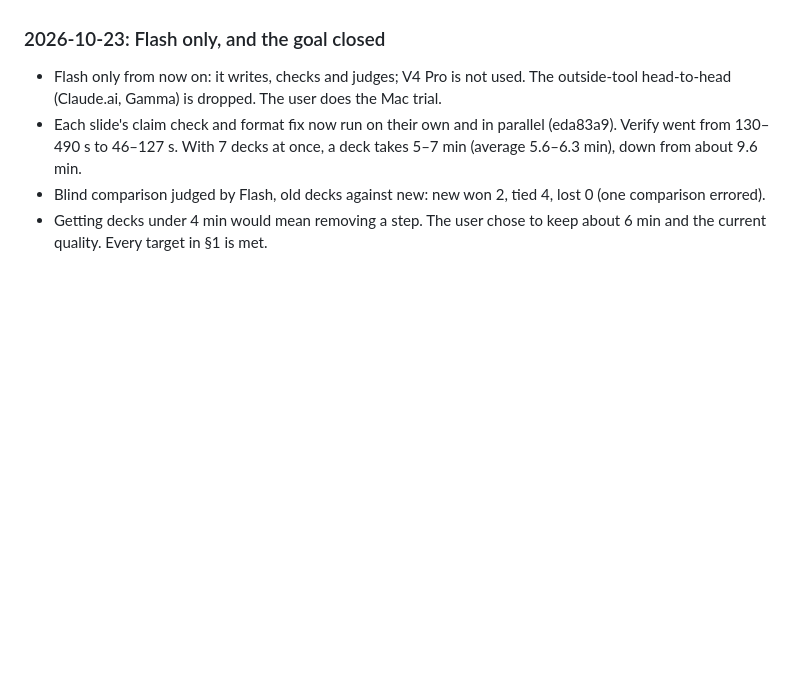
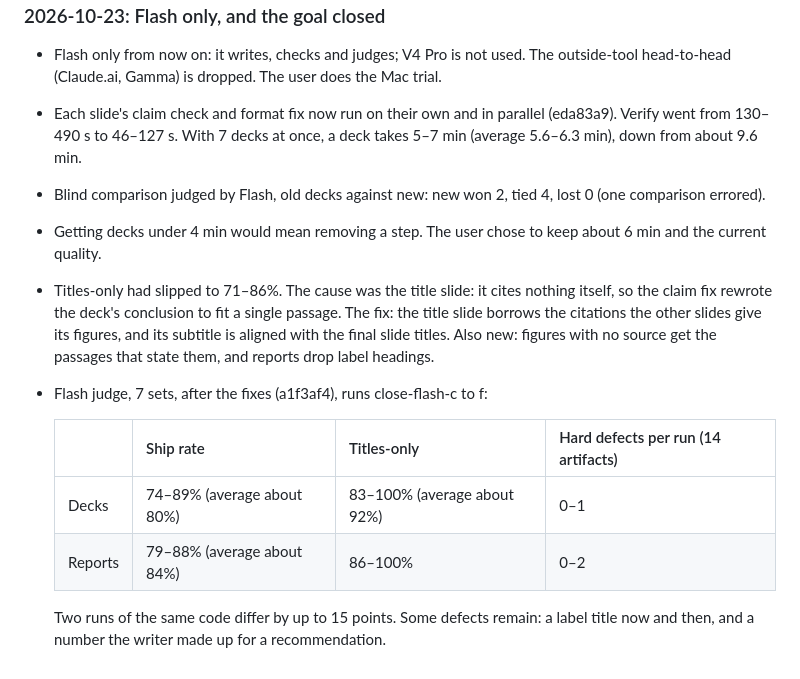
Before and after one commit to Jinjin89/Gunther, a Markdown page: docs/ARTIFACT_QUALITY_GOAL.md, the part around the change. Rendered like a GitHub page; blank space fills up the shorter version.

Commit message:
Record the Flash-only results after the title-slide fix
Co-Authored-By: Claude Opus 5.5 <noreply@anthropic.com>

```diff
--- a/docs/ARTIFACT_QUALITY_GOAL.md
+++ b/docs/ARTIFACT_QUALITY_GOAL.md
@@ -507,4 +507,13 @@ shorten — untested here without a key.
 - Flash only from now on: it writes, checks and judges; V4 Pro is not used. The outside-tool head-to-head (Claude.ai, Gamma) is dropped. The user does the Mac trial.
 - Each slide's claim check and format fix now run on their own and in parallel (eda83a9). Verify went from 130–490 s to 46–127 s. With 7 decks at once, a deck takes 5–7 min (average 5.6–6.3 min), down from about 9.6 min.
 - Blind comparison judged by Flash, old decks against new: new won 2, tied 4, lost 0 (one comparison errored).
-- Getting decks under 4 min would mean removing a step. The user chose to keep about 6 min and the current quality. Every target in §1 is met.
+- Getting decks under 4 min would mean removing a step. The user chose to keep about 6 min and the current quality.
+- Titles-only had slipped to 71–86%. The cause was the title slide: it cites nothing itself, so the claim fix rewrote the deck's conclusion to fit a single passage. The fix: the title slide borrows the citations the other slides give its figures, and its subtitle is aligned with the final slide titles. Also new: figures with no source get the passages that state them, and reports drop label headings.
+- Flash judge, 7 sets, after the fixes (a1f3af4), runs close-flash-c to f:
+
+  | | Ship rate | Titles-only | Hard defects per run (14 artifacts) |
+  |---|---|---|---|
+  | Decks | 74–89% (average about 80%) | 83–100% (average about 92%) | 0–1 |
+  | Reports | 79–88% (average about 84%) | 86–100% | 0–2 |
+
+  Two runs of the same code differ by up to 15 points. Some defects remain: a label title now and then, and a number the writer made up for a recommendation.
```
